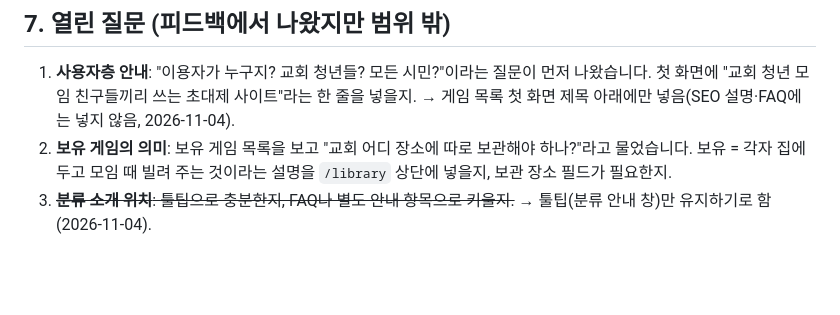
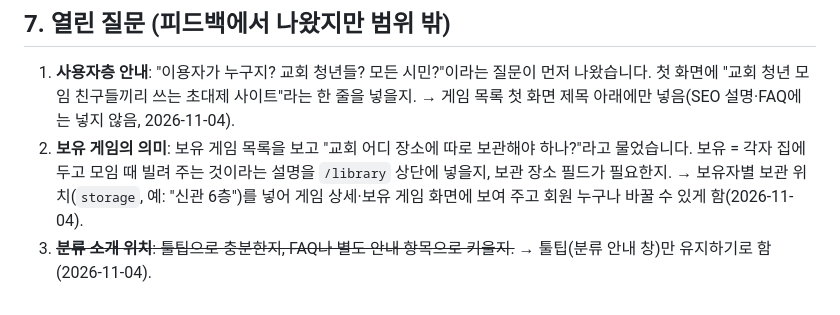
Before and after one commit to reno-del/mahamurder, a Markdown page: docs/PRD-2026-10-friend-feedback.md, the part around the change. GitHub-like rendering; blank space fills up the shorter version.

```diff
--- a/docs/PRD-2026-10-friend-feedback.md
+++ b/docs/PRD-2026-10-friend-feedback.md
@@ -114,5 +114,5 @@
 ## 7. 열린 질문 (피드백에서 나왔지만 범위 밖)
 
 1. **사용자층 안내**: "이용자가 누구지? 교회 청년들? 모든 시민?"이라는 질문이 먼저 나왔습니다. 첫 화면에 "교회 청년 모임 친구들끼리 쓰는 초대제 사이트"라는 한 줄을 넣을지. → 게임 목록 첫 화면 제목 아래에만 넣음(SEO 설명·FAQ에는 넣지 않음, 2026-11-04).
-2. **보유 게임의 의미**: 보유 게임 목록을 보고 "교회 어디 장소에 따로 보관해야 하나?"라고 물었습니다. 보유 = 각자 집에 두고 모임 때 빌려 주는 것이라는 설명을 `/library` 상단에 넣을지, 보관 장소 필드가 필요한지.
+2. **보유 게임의 의미**: 보유 게임 목록을 보고 "교회 어디 장소에 따로 보관해야 하나?"라고 물었습니다. 보유 = 각자 집에 두고 모임 때 빌려 주는 것이라는 설명을 `/library` 상단에 넣을지, 보관 장소 필드가 필요한지. → 보유자별 보관 위치(`storage`, 예: "신관 6층")를 넣어 게임 상세·보유 게임 화면에 보여 주고 회원 누구나 바꿀 수 있게 함(2026-11-04).
 3. ~~**분류 소개 위치**: 툴팁으로 충분한지, FAQ나 별도 안내 항목으로 키울지.~~ → 툴팁(분류 안내 창)만 유지하기로 함(2026-11-04).
```
Also changed, not shown: README.md (+6 -3 lines), shots/detail.png, shots/games.png, shots/library.png, 2 other files.
